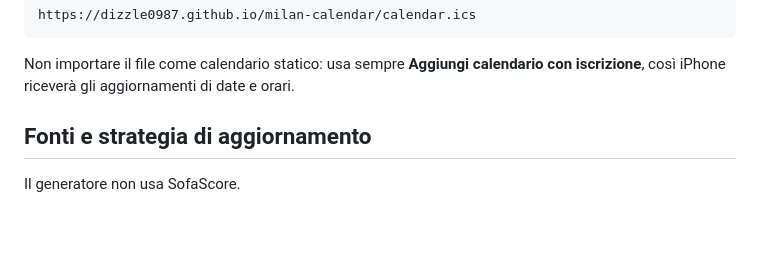
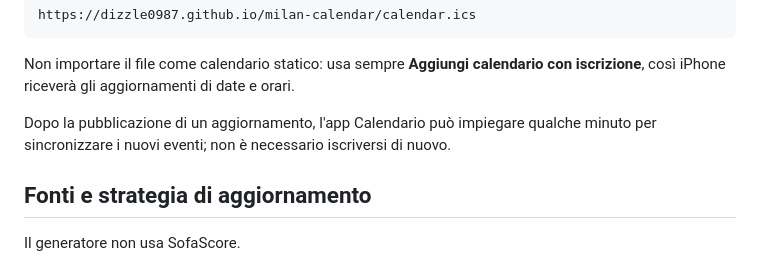
Before and after one commit to Dizzle0987/milan-calendar, a Markdown page: README.md, the part around the change. GitHub-like rendering; blank space fills up the shorter version.

Commit message:
docs: clarify subscribed calendar refresh

````diff
--- a/README.md
+++ b/README.md
@@ -21,6 +21,8 @@ https://dizzle0987.github.io/milan-calendar/calendar.ics
 ```
 
 Non importare il file come calendario statico: usa sempre **Aggiungi calendario con iscrizione**, così iPhone riceverà gli aggiornamenti di date e orari.
+
+Dopo la pubblicazione di un aggiornamento, l'app Calendario può impiegare qualche minuto per sincronizzare i nuovi eventi; non è necessario iscriversi di nuovo.
 
 ## Fonti e strategia di aggiornamento
 
````
